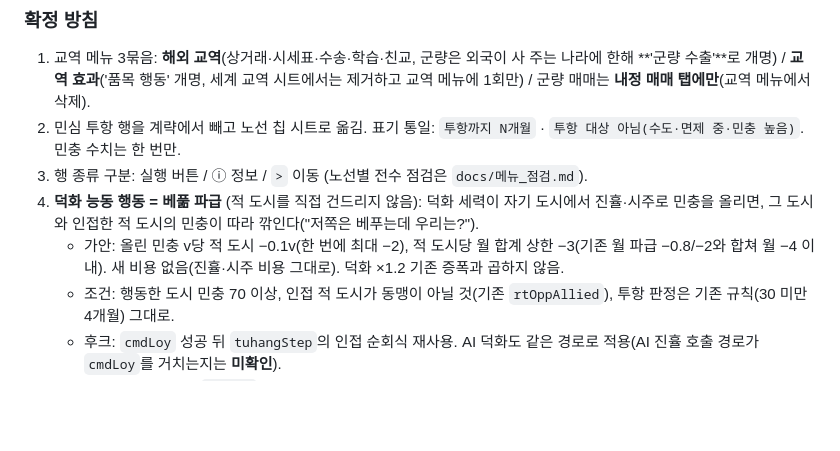
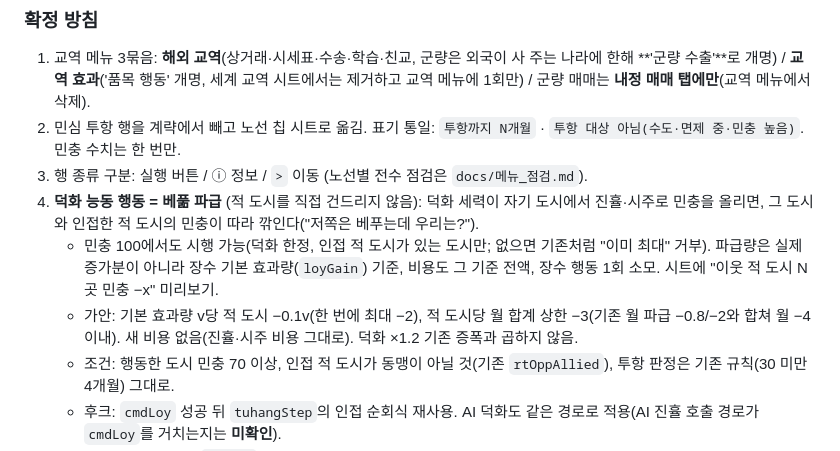
Before and after one commit to Jasonjunior26/samgukji, a Markdown page: docs/변화_외교_계략.md, the part around the change. GitHub-like rendering; blank space fills up the shorter version.

Commit message:
Docs: 덕화 베풂 민충 100 시행 규칙 추가
Co-Authored-By: Claude Sonnet 5.5 <noreply@anthropic.com>

```diff
--- a/docs/변화_외교_계략.md
+++ b/docs/변화_외교_계략.md
@@ -16,7 +16,8 @@
 2. 민심 투항 행을 계략에서 빼고 노선 칩 시트로 옮김. 표기 통일: `투항까지 N개월` · `투항 대상 아님(수도·면제 중·민충 높음)`. 민충 수치는 한 번만.
 3. 행 종류 구분: 실행 버튼 / ⓘ 정보 / `>` 이동 (노선별 전수 점검은 `docs/메뉴_점검.md`).
 4. **덕화 능동 행동 = 베풂 파급** (적 도시를 직접 건드리지 않음): 덕화 세력이 자기 도시에서 진휼·시주로 민충을 올리면, 그 도시와 인접한 적 도시의 민충이 따라 깎인다("저쪽은 베푸는데 우리는?").
-   - 가안: 올린 민충 v당 적 도시 −0.1v(한 번에 최대 −2), 적 도시당 월 합계 상한 −3(기존 월 파급 −0.8/−2와 합쳐 월 −4 이내). 새 비용 없음(진휼·시주 비용 그대로). 덕화 ×1.2 기존 증폭과 곱하지 않음.
+   - 민충 100에서도 시행 가능(덕화 한정, 인접 적 도시가 있는 도시만; 없으면 기존처럼 "이미 최대" 거부). 파급량은 실제 증가분이 아니라 장수 기본 효과량(`loyGain`) 기준, 비용도 그 기준 전액, 장수 행동 1회 소모. 시트에 "이웃 적 도시 N곳 민충 −x" 미리보기.
+   - 가안: 기본 효과량 v당 적 도시 −0.1v(한 번에 최대 −2), 적 도시당 월 합계 상한 −3(기존 월 파급 −0.8/−2와 합쳐 월 −4 이내). 새 비용 없음(진휼·시주 비용 그대로). 덕화 ×1.2 기존 증폭과 곱하지 않음.
    - 조건: 행동한 도시 민충 70 이상, 인접 적 도시가 동맹이 아닐 것(기존 `rtOppAllied`), 투항 판정은 기존 규칙(30 미만 4개월) 그대로.
    - 후크: `cmdLoy` 성공 뒤 `tuhangStep`의 인접 순회식 재사용. AI 덕화도 같은 경로로 적용(AI 진휼 호출 경로가 `cmdLoy`를 거치는지는 **미확인**).
    - 검증 계획: 빌드 전 `tools/`에 투항 흐름만 측정하는 소규모 시뮬(덕화 vs 이웃 1~2세력, 24개월)으로 월 평균 민충 하락·투항 건수를 확인. 수치(−0.1v·상한 −3)는 가안, **미측정**.
```
